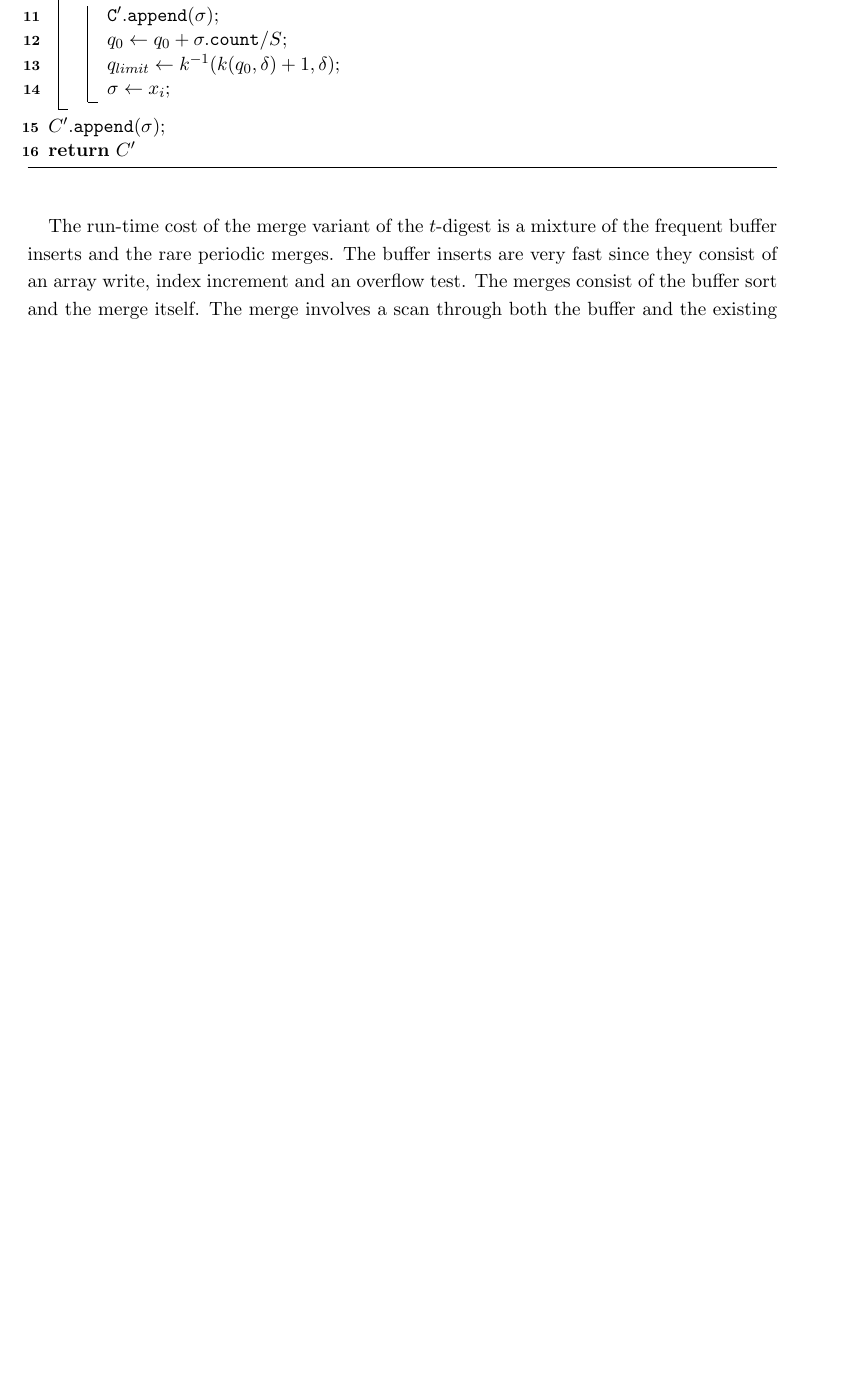
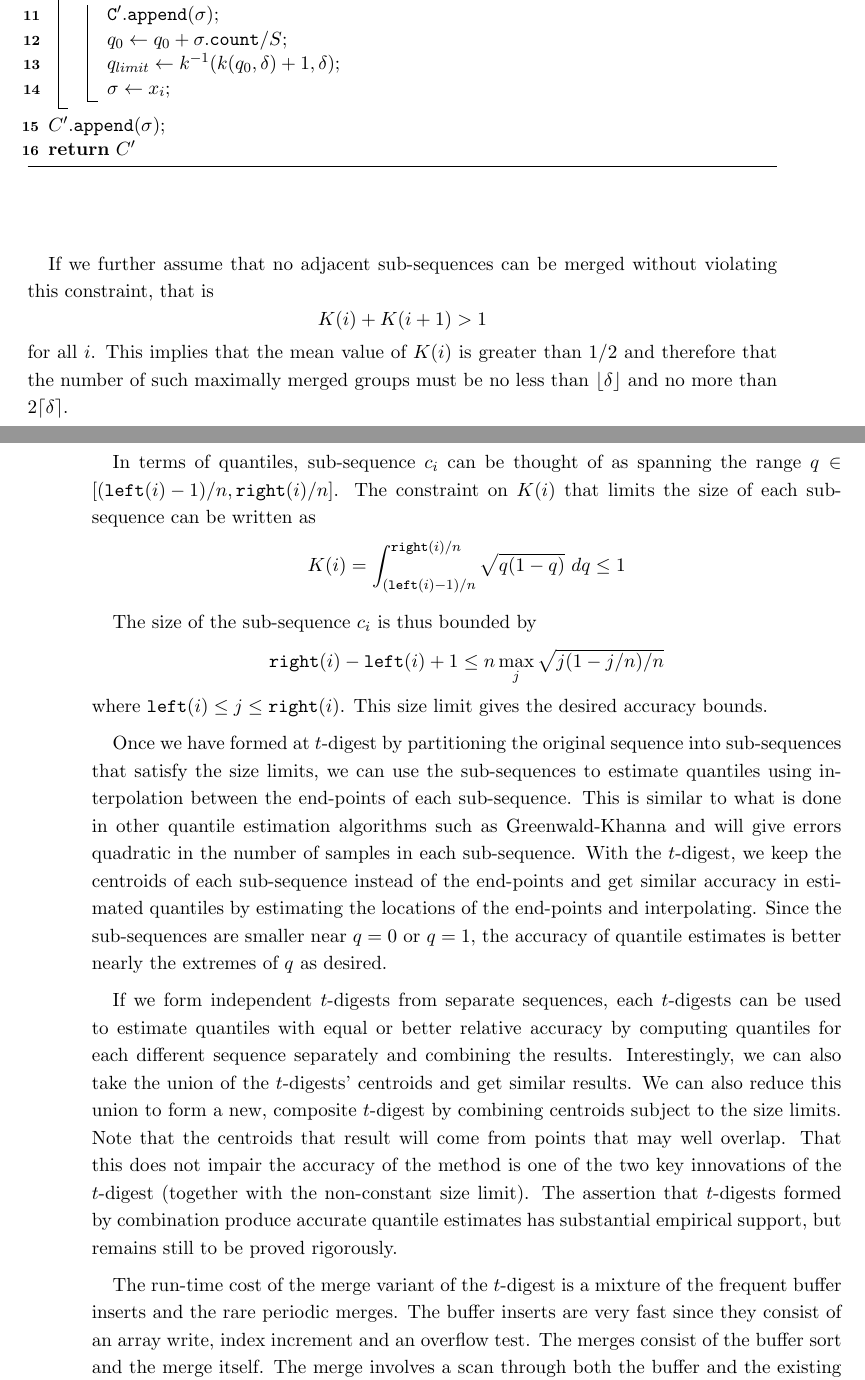
Before and after one commit to tdunning/t-digest, a LaTeX paper (docs/t-digest-paper/histo.tex): part of page 9 of 23 before the commit and two parts of pages 9 and 10 of 24 after it, the two joined at a grey line, cut so that both start at the same text, the shorter picture padded with empty space. Compiled offline with pdfLaTeX.

Commit message:
Begin new intro

```diff
--- a/docs/t-digest-paper/histo.tex
+++ b/docs/t-digest-paper/histo.tex
@@ -158,6 +161,26 @@ $C'\mathtt{.append}(\sigma)$\;
 \caption{Merging new data into a $t$-digest}
 \end{algorithm}
 
+If we further assume that no adjacent sub-sequences can be merged without violating this constraint, that is
+\[
+K(i) + K(i+1) > 1
+\]
+for all $i$. This implies that the mean value of $K(i)$ is greater than $1/2$ and therefore that the number of such maximally merged groups must be no less than $ \lfloor\delta\rfloor$ and no more than $2 \lceil\delta\rceil$.
+
+In terms of quantiles, sub-sequence $c_i$ can be thought of as spanning the range $q \in \left\lbrack (\mathtt{left}(i)-1)/n, \mathtt{right}(i)/n\right\rbrack$. The constraint on $K(i)$ that limits the size of each sub-sequence can be written as
+\[
+K(i) =  \int_{(\mathtt{left}(i)-1)/n}^{\mathtt{right}(i)/n}\sqrt {q (1-q)}\,\, dq \le 1
+\]
+
+The size of the sub-sequence $c_i$ is thus bounded by
+\[
+\mathtt{right}(i) - \mathtt{left}(i) + 1 \le n \max_j  \sqrt{j(1-j/n)/n }
+\]
+where ${\mathtt{left}(i) \le j \le \mathtt{right}(i)}$. This size limit gives the desired accuracy bounds.
+
+Once we have formed at $t$-digest by partitioning the original sequence into sub-sequences that satisfy the size limits, we can use the sub-sequences to estimate quantiles using interpolation between the end-points of each sub-sequence. This is similar to what is done in other quantile estimation algorithms such as Greenwald-Khanna and will give errors quadratic in the number of samples in each sub-sequence. With the $t$-digest, we keep the centroids of each sub-sequence instead of the end-points and get similar accuracy in estimated quantiles by estimating the locations of the end-points and interpolating. Since the sub-sequences are smaller near $q=0$ or $q=1$, the accuracy of quantile estimates is better nearly the extremes of $q$ as desired.
+
+If we form independent $t$-digests from separate sequences, each $t$-digests can be used to estimate quantiles with equal or better relative accuracy by computing quantiles for each different sequence separately and combining the results. Interestingly, we can also take the union of the $t$-digests' centroids and get similar results. We can also reduce this union to form a new, composite $t$-digest by combining centroids subject to the size limits. Note that the centroids that result will come from points that may well overlap. That this does not impair the accuracy of the method is one of the two key innovations of the $t$-digest (together with the non-constant size limit). The assertion that $t$-digests formed by combination produce accurate quantile estimates has substantial empirical support, but remains still to be proved rigorously.
 
 The run-time cost of the merge variant of the $t$-digest is a mixture of the frequent buffer inserts  and the rare periodic merges. The buffer inserts are very fast since they consist of an array write, index increment and an overflow test. The merges consist of the buffer sort and the merge itself. The merge involves a scan through both the buffer and the existing centroids plus a number of calls to $\sin^{-1}$ roughly equal to the size of the result and thus bounded by $2 \lceil \delta \rceil$. If $k_1$ is the input buffer size, the dominant costs are the sort and the $\sin^{-1}$ calls so the amortized cost per input value is roughly $C_1 \log k_1 + C_2 \lceil \delta \rceil / k_1$ where $C_1$ and $C_2$ are parameters representing the sort and $\sin^{-1}$ costs respectively. This overall amortized cost has a minimum where $k_1 \approx \delta\, C_2  / C_1$. The constant of proportionality should be determined by experiment, but micro-benchmarks indicate that $C_2 / C_1$ is in the range from $5$ to $20$ for a single core of an Intel i7 processor. In micro-benchmarks, increasing the buffer size to $10 \lceil \delta \rceil$ dramatically improves the average speed but further buffer size increases have much less effect.
 
```
Also changed, not shown: docs/t-digest-paper/histo.pdf, docs/t-digest-paper/histo.tex (3 more changed lines).
